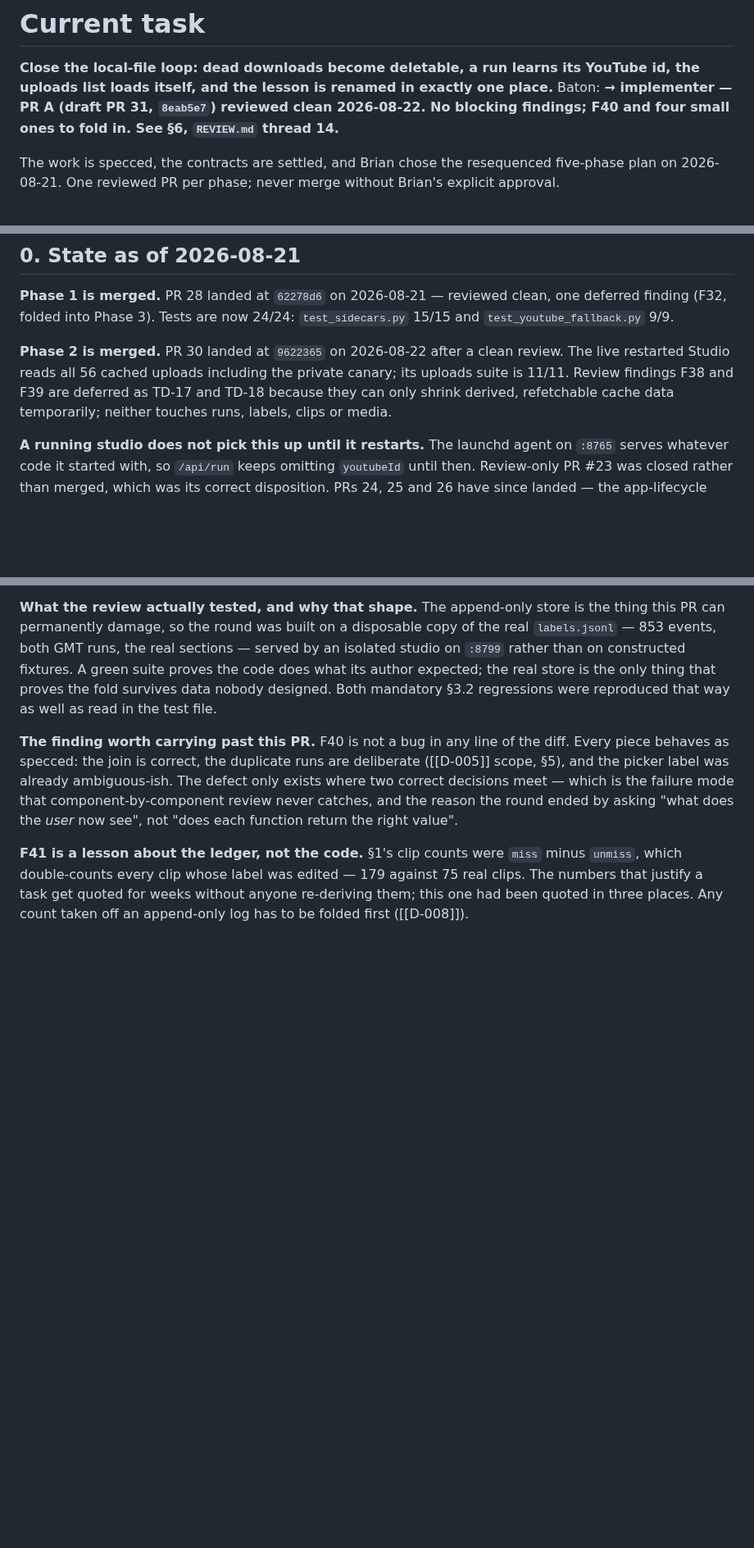
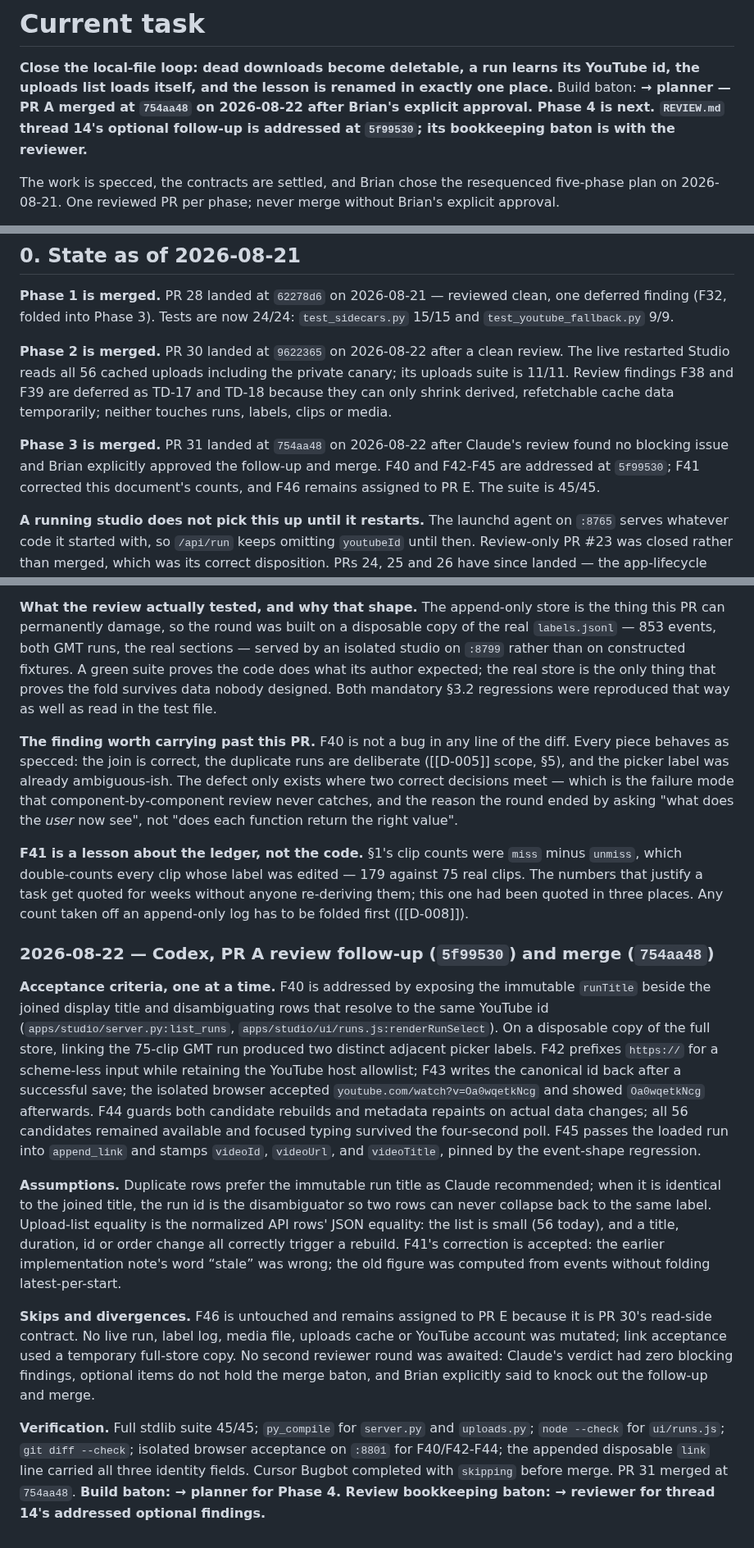
Before and after one commit to bsze24/yt-clip-marker, a Markdown page: docs/coordination/CURRENT.md, 3 parts joined by grey strips. Shown at 82% size. Drawn GitHub-style; blank space fills up the shorter version.

Commit message:
Record PR 31 review follow-up and merge

```diff
--- a/docs/coordination/CURRENT.md
+++ b/docs/coordination/CURRENT.md
@@ -1,9 +1,10 @@
 # Current task
 
 **Close the local-file loop: dead downloads become deletable, a run learns its YouTube id, the
-uploads list loads itself, and the lesson is renamed in exactly one place.** Baton:
-**→ implementer — PR A (draft PR 31, `8eab5e7`) reviewed clean 2026-08-22. No blocking
-findings; F40 and four small ones to fold in. See §6, `REVIEW.md` thread 14.**
+uploads list loads itself, and the lesson is renamed in exactly one place.** Build baton:
+**→ planner — PR A merged at `754aa48` on 2026-08-22 after Brian's explicit approval. Phase 4 is
+next. `REVIEW.md` thread 14's optional follow-up is addressed at `5f99530`; its bookkeeping
+baton is with the reviewer.**
 
 The work is specced, the contracts are settled, and Brian chose the resequenced five-phase plan
 on 2026-08-21. One reviewed PR per phase; never merge without Brian's explicit approval.
@@ -23,6 +24,11 @@ finding (F32, folded into Phase 3). Tests are now 24/24: `test_sidecars.py` 15/1
 restarted Studio reads all 56 cached uploads including the private canary; its uploads suite is
 11/11. Review findings F38 and F39 are deferred as TD-17 and TD-18 because they can only shrink
 derived, refetchable cache data temporarily; neither touches runs, labels, clips or media.
+
+**Phase 3 is merged.** PR 31 landed at `754aa48` on 2026-08-22 after Claude's review found no
+blocking issue and Brian explicitly approved the follow-up and merge. F40 and F42-F45 are
+addressed at `5f99530`; F41 corrected this document's counts, and F46 remains assigned to PR E.
+The suite is 45/45.
 
 **A running studio does not pick this up until it restarts.** The launchd agent on `:8765` serves
 whatever code it started with, so `/api/run` keeps omitting `youtubeId` until then. Review-only PR #23 was closed rather than
@@ -1065,3 +1071,35 @@ return the right value".
 which double-counts every clip whose label was edited — 179 against 75 real clips. The numbers
 that justify a task get quoted for weeks without anyone re-deriving them; this one had been
 quoted in three places. Any count taken off an append-only log has to be folded first ([[D-008]]).
+
+### 2026-08-22 — Codex, PR A review follow-up (`5f99530`) and merge (`754aa48`)
+
+**Acceptance criteria, one at a time.** F40 is addressed by exposing the immutable `runTitle`
+beside the joined display title and disambiguating rows that resolve to the same YouTube id
+(`apps/studio/server.py:list_runs`, `apps/studio/ui/runs.js:renderRunSelect`). On a disposable
+copy of the full store, linking the 75-clip GMT run produced two distinct adjacent picker labels.
+F42 prefixes `https://` for a scheme-less input while retaining the YouTube host allowlist;
+F43 writes the canonical id back after a successful save; the isolated browser accepted
+`youtube.com/watch?v=Oa0wqetkNcg` and showed `Oa0wqetkNcg` afterwards. F44 guards both candidate
+rebuilds and metadata repaints on actual data changes; all 56 candidates remained available and
+focused typing survived the four-second poll. F45 passes the loaded run into `append_link` and
+stamps `videoId`, `videoUrl`, and `videoTitle`, pinned by the event-shape regression.
+
+**Assumptions.** Duplicate rows prefer the immutable run title as Claude recommended; when it is
+identical to the joined title, the run id is the disambiguator so two rows can never collapse
+back to the same label. Upload-list equality is the normalized API rows' JSON equality: the list
+is small (56 today), and a title, duration, id or order change all correctly trigger a rebuild.
+F41's correction is accepted: the earlier implementation note's word “stale” was wrong; the old
+figure was computed from events without folding latest-per-start.
+
+**Skips and divergences.** F46 is untouched and remains assigned to PR E because it is PR 30's
+read-side contract. No live run, label log, media file, uploads cache or YouTube account was
+mutated; link acceptance used a temporary full-store copy. No second reviewer round was awaited:
+Claude's verdict had zero blocking findings, optional items do not hold the merge baton, and
+Brian explicitly said to knock out the follow-up and merge.
+
+**Verification.** Full stdlib suite 45/45; `py_compile` for `server.py` and `uploads.py`;
+`node --check` for `ui/runs.js`; `git diff --check`; isolated browser acceptance on `:8801` for
+F40/F42-F44; the appended disposable `link` line carried all three identity fields. Cursor
+Bugbot completed with `skipping` before merge. PR 31 merged at `754aa48`. **Build baton: → planner
+for Phase 4. Review bookkeeping baton: → reviewer for thread 14's addressed optional findings.**
```
Also changed, not shown: docs/coordination/REVIEW.md (+47 -10 lines).
